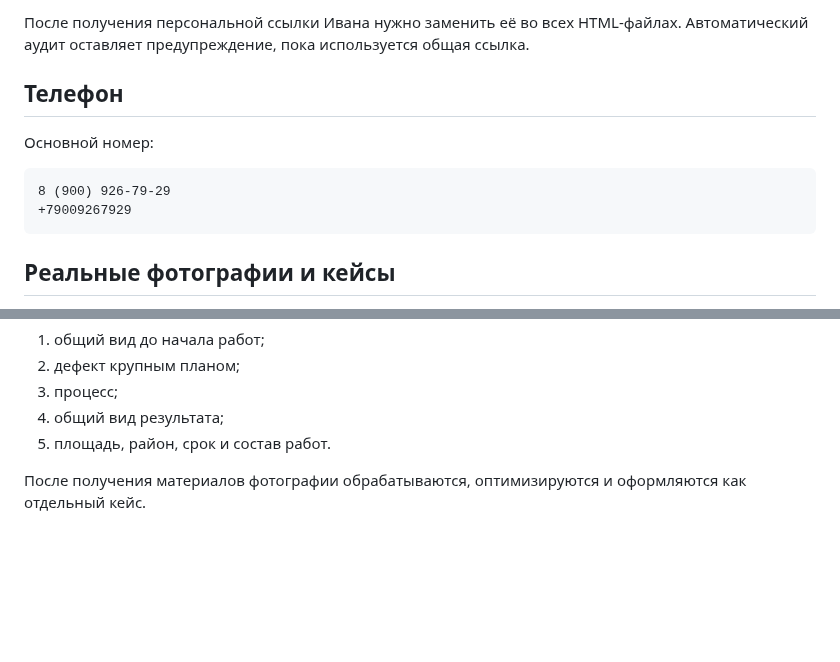
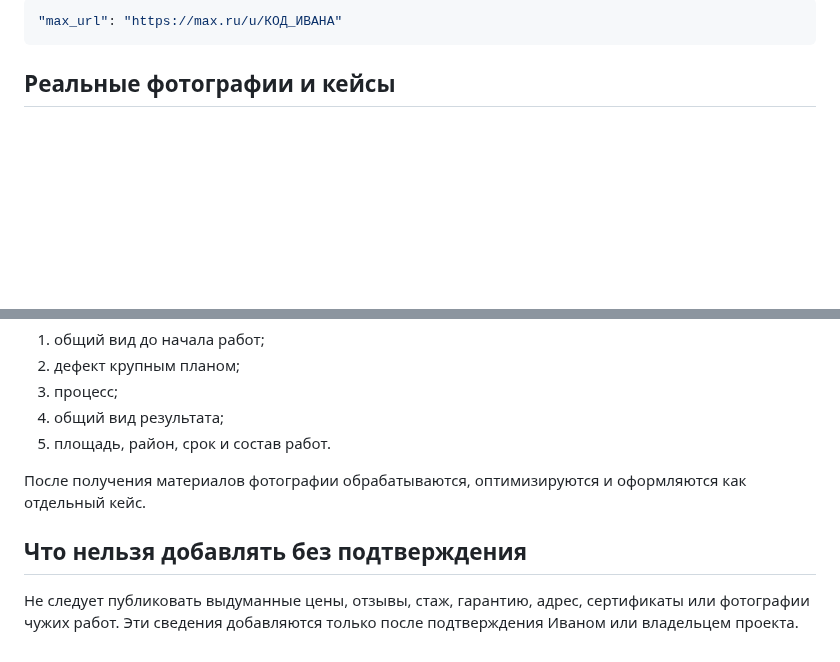
Before and after one commit to deputat36/parket36-site, a Markdown page: README.md, 2 parts joined by grey strips. Drawn GitHub-style; blank space fills up the shorter version.

````diff
--- a/README.md
+++ b/README.md
@@ -65,13 +87,6 @@ https://max.ru/
 
-После получения персональной ссылки Ивана нужно заменить её во всех HTML-файлах. Автоматический аудит оставляет предупреждение, пока используется общая ссылка.
-
-## Телефон
-
-Основной номер:
-
-```text
-8 (900) 926-79-29
-+79009267929
+```json
+"max_url": "https://max.ru/u/КОД_ИВАНА"
 ```
 
 ## Реальные фотографии и кейсы
@@ -85,3 +100,7 @@ https://max.ru/
 5. площадь, район, срок и состав работ.
 
 После получения материалов фотографии обрабатываются, оптимизируются и оформляются как отдельный кейс.
+
+## Что нельзя добавлять без подтверждения
+
+Не следует публиковать выдуманные цены, отзывы, стаж, гарантию, адрес, сертификаты или фотографии чужих работ. Эти сведения добавляются только после подтверждения Иваном или владельцем проекта.
````
Also changed, not shown: other parts of README.md (+43 -21 lines).
